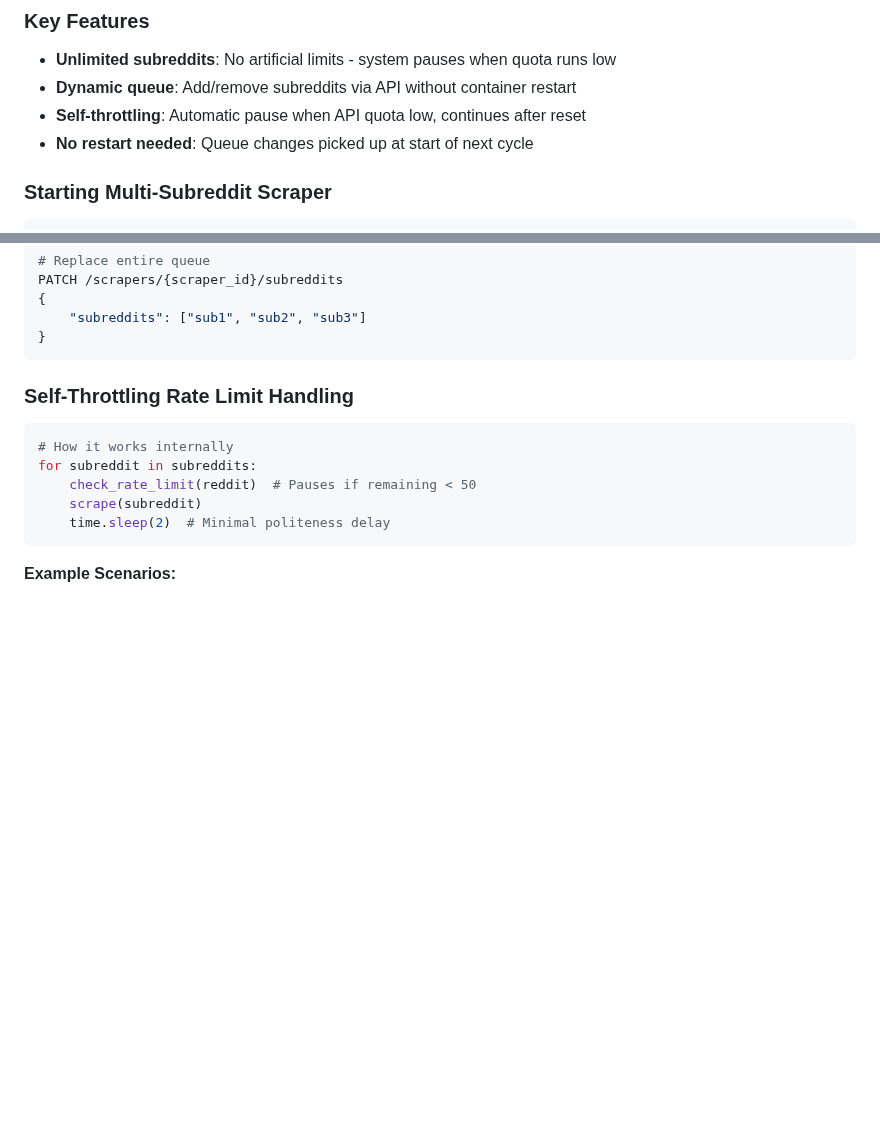
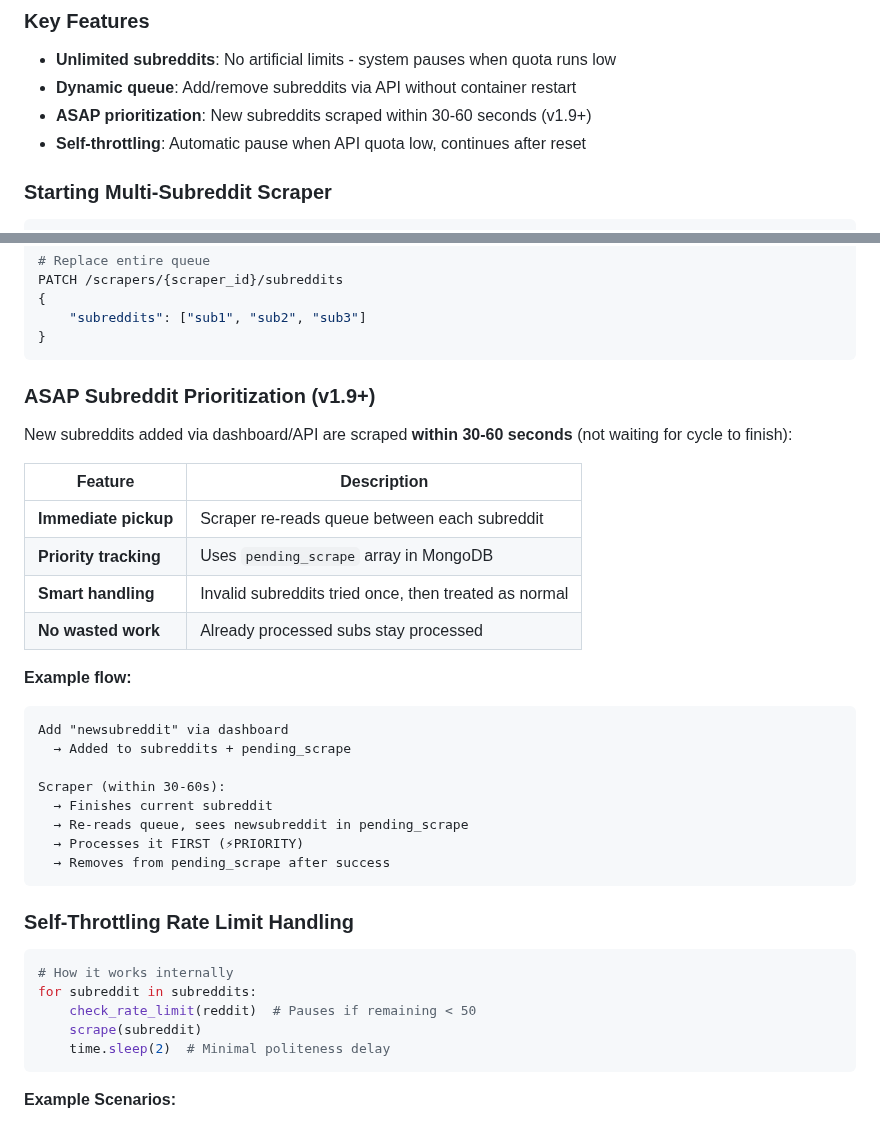
Before and after one commit to noldoAI/scrape-subreddit-data, a Markdown page: docs/README.md, 2 parts joined by grey strips. Drawn GitHub-style; blank space fills up the shorter version.

````diff
--- a/docs/README.md
+++ b/docs/README.md
@@ -291,8 +291,8 @@ Scrape **unlimited subreddits** with a single Reddit account. System self-thrott
 
 - **Unlimited subreddits**: No artificial limits - system pauses when quota runs low
 - **Dynamic queue**: Add/remove subreddits via API without container restart
+- **ASAP prioritization**: New subreddits scraped within 30-60 seconds (v1.9+)
 - **Self-throttling**: Automatic pause when API quota low, continues after reset
-- **No restart needed**: Queue changes picked up at start of next cycle
 
 ### **Starting Multi-Subreddit Scraper**
 
@@ -327,6 +327,29 @@ PATCH /scrapers/{scraper_id}/subreddits
 {
     "subreddits": ["sub1", "sub2", "sub3"]
 }
+```
+
+### **ASAP Subreddit Prioritization (v1.9+)**
+
+New subreddits added via dashboard/API are scraped **within 30-60 seconds** (not waiting for cycle to finish):
+
+| Feature | Description |
+|---------|-------------|
+| **Immediate pickup** | Scraper re-reads queue between each subreddit |
+| **Priority tracking** | Uses `pending_scrape` array in MongoDB |
+| **Smart handling** | Invalid subreddits tried once, then treated as normal |
+| **No wasted work** | Already processed subs stay processed |
+
+**Example flow:**
+```
+Add "newsubreddit" via dashboard
+  → Added to subreddits + pending_scrape
+
+Scraper (within 30-60s):
+  → Finishes current subreddit
+  → Re-reads queue, sees newsubreddit in pending_scrape
+  → Processes it FIRST (⚡PRIORITY)
+  → Removes from pending_scrape after success
 ```
 
 ### **Self-Throttling Rate Limit Handling**
````
Also changed, not shown: CLAUDE.md (+36 -17 lines).
